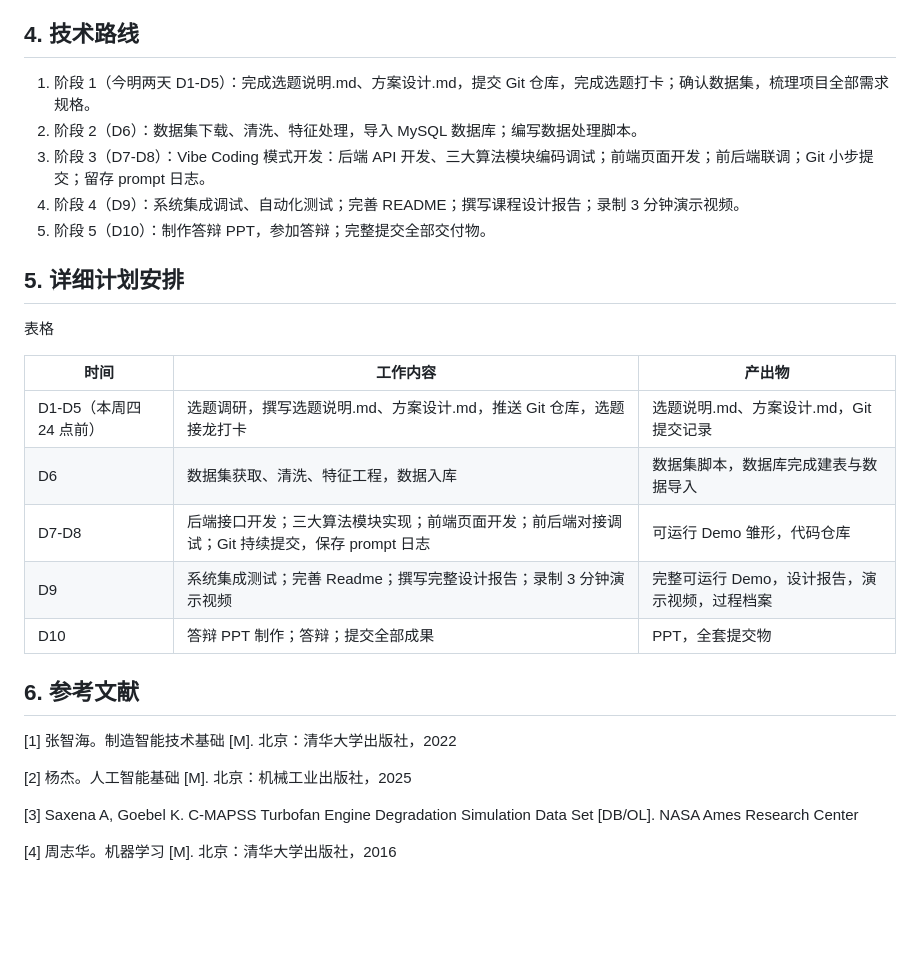
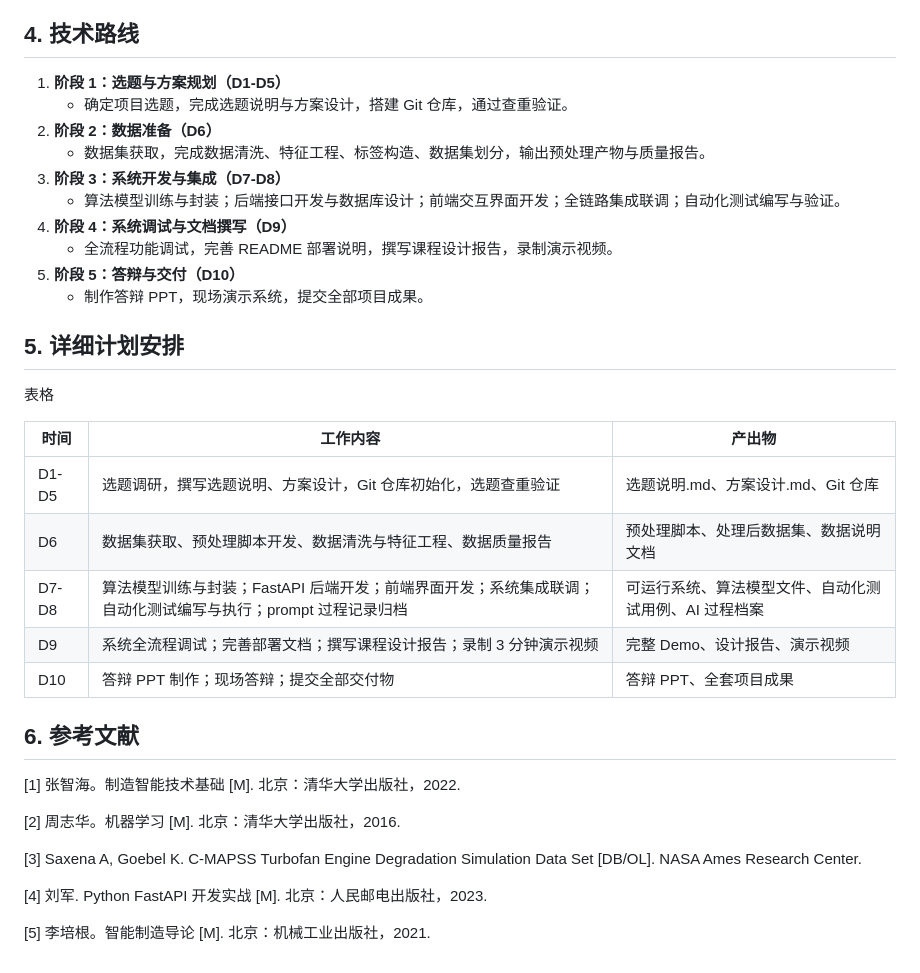
Before and after one commit to 2026Lzy/LZY, a Markdown page: 方案设计.md, the part around one of its changes. Drawn GitHub-style; blank space fills up the shorter version.

```diff
--- a/方案设计.md
+++ b/方案设计.md
@@ -110,11 +147,16 @@ NASA C‑MAPSS 航空发动机退化数据集，公开工业时序数据集，
 
 ## 4. 技术路线
 
-1. 阶段 1（今明两天 D1‑D5）：完成选题说明.md、方案设计.md，提交 Git 仓库，完成选题打卡；确认数据集，梳理项目全部需求规格。
-2. 阶段 2（D6）：数据集下载、清洗、特征处理，导入 MySQL 数据库；编写数据处理脚本。
-3. 阶段 3（D7‑D8）：Vibe Coding 模式开发：后端 API 开发、三大算法模块编码调试；前端页面开发；前后端联调；Git 小步提交；留存 prompt 日志。
-4. 阶段 4（D9）：系统集成调试、自动化测试；完善 README；撰写课程设计报告；录制 3 分钟演示视频。
-5. 阶段 5（D10）：制作答辩 PPT，参加答辩；完整提交全部交付物。
+1. **阶段 1：选题与方案规划（D1-D5）**
+   - 确定项目选题，完成选题说明与方案设计，搭建 Git 仓库，通过查重验证。
+2. **阶段 2：数据准备（D6）**
+   - 数据集获取，完成数据清洗、特征工程、标签构造、数据集划分，输出预处理产物与质量报告。
+3. **阶段 3：系统开发与集成（D7-D8）**
+   - 算法模型训练与封装；后端接口开发与数据库设计；前端交互界面开发；全链路集成联调；自动化测试编写与验证。
+4. **阶段 4：系统调试与文档撰写（D9）**
+   - 全流程功能调试，完善 README 部署说明，撰写课程设计报告，录制演示视频。
+5. **阶段 5：答辩与交付（D10）**
+   - 制作答辩 PPT，现场演示系统，提交全部项目成果。
 
 ## 5. 详细计划安排
 
@@ -122,18 +164,20 @@ NASA C‑MAPSS 航空发动机退化数据集，公开工业时序数据集，
 
 | 时间 | 工作内容 | 产出物 |
 | --- | --- | --- |
-| D1‑D5（本周四 24 点前） | 选题调研，撰写选题说明.md、方案设计.md，推送 Git 仓库，选题接龙打卡 | 选题说明.md、方案设计.md，Git 提交记录 |
-| D6 | 数据集获取、清洗、特征工程，数据入库 | 数据集脚本，数据库完成建表与数据导入 |
-| D7‑D8 | 后端接口开发；三大算法模块实现；前端页面开发；前后端对接调试；Git 持续提交，保存 prompt 日志 | 可运行 Demo 雏形，代码仓库 |
-| D9 | 系统集成测试；完善 Readme；撰写完整设计报告；录制 3 分钟演示视频 | 完整可运行 Demo，设计报告，演示视频，过程档案 |
-| D10 | 答辩 PPT 制作；答辩；提交全部成果 | PPT，全套提交物 |
+| D1-D5 | 选题调研，撰写选题说明、方案设计，Git 仓库初始化，选题查重验证 | 选题说明.md、方案设计.md、Git 仓库 |
+| D6 | 数据集获取、预处理脚本开发、数据清洗与特征工程、数据质量报告 | 预处理脚本、处理后数据集、数据说明文档 |
+| D7-D8 | 算法模型训练与封装；FastAPI 后端开发；前端界面开发；系统集成联调；自动化测试编写与执行；prompt 过程记录归档 | 可运行系统、算法模型文件、自动化测试用例、AI 过程档案 |
+| D9 | 系统全流程调试；完善部署文档；撰写课程设计报告；录制 3 分钟演示视频 | 完整 Demo、设计报告、演示视频 |
+| D10 | 答辩 PPT 制作；现场答辩；提交全部交付物 | 答辩 PPT、全套项目成果 |
 
 ## 6. 参考文献
 
-[1] 张智海。制造智能技术基础 [M]. 北京：清华大学出版社，2022
+[1] 张智海。制造智能技术基础 [M]. 北京：清华大学出版社，2022.
 
-[2] 杨杰。人工智能基础 [M]. 北京：机械工业出版社，2025
+[2] 周志华。机器学习 [M]. 北京：清华大学出版社，2016.
 
-[3] Saxena A, Goebel K. C‑MAPSS Turbofan Engine Degradation Simulation Data Set [DB/OL]. NASA Ames Research Center
+[3] Saxena A, Goebel K. C-MAPSS Turbofan Engine Degradation Simulation Data Set [DB/OL]. NASA Ames Research Center.
 
-[4] 周志华。机器学习 [M]. 北京：清华大学出版社，2016
+[4] 刘军. Python FastAPI 开发实战 [M]. 北京：人民邮电出版社，2023.
+
+[5] 李培根。智能制造导论 [M]. 北京：机械工业出版社，2021.
```
Also changed, not shown: other parts of 方案设计.md (+103 -66 lines).
